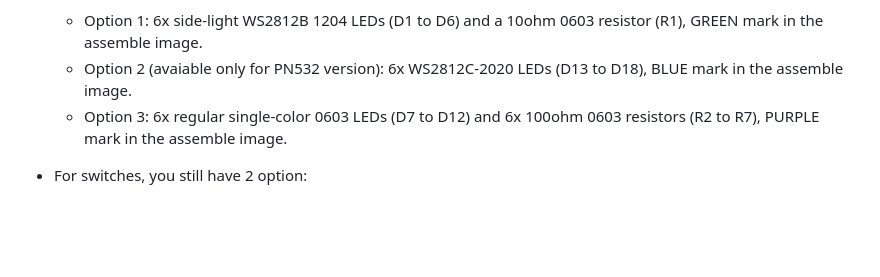
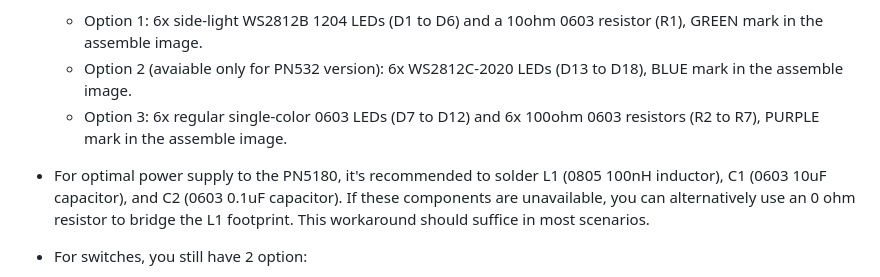
Before and after one commit to whowechina/aic_pico, a Markdown page: README.md, the part around the change. Drawn GitHub-style; blank space fills up the shorter version.

Commit message:
Readme update for power filter for PN5180

```diff
--- a/README.md
+++ b/README.md
@@ -136,6 +136,8 @@ AIC Key is a variation of the AIC Pico - a keypad is integrated. Much more diffi
   * Option 2 (avaiable only for PN532 version): 6x WS2812C-2020 LEDs (D13 to D18), BLUE mark in the assemble image.
   * Option 3: 6x regular single-color 0603 LEDs (D7 to D12) and 6x 100ohm 0603 resistors (R2 to R7), PURPLE mark in the assemble image.
 
+* For optimal power supply to the PN5180, it's recommended to solder L1 (0805 100nH inductor), C1 (0603 10uF capacitor), and C2 (0603 0.1uF capacitor). If these components are unavailable, you can alternatively use an 0 ohm resistor to bridge the L1 footprint. This workaround should suffice in most scenarios.
+
 * For switches, you still have 2 option:
   * Option 1: 12x ALPS SKRRAAE010 low-profile TACT switch.
     https://www.mouser.com/ProductDetail/Alps-Alpine/SKRRAAE010?qs=m0BA540hBPeKhAe3239t1w%3D%3D
```
Also changed, not shown: README_CN.md (+2 -0 lines).
